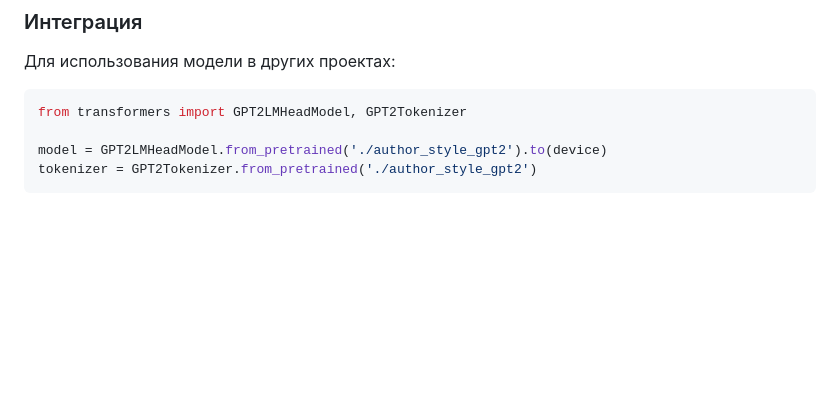
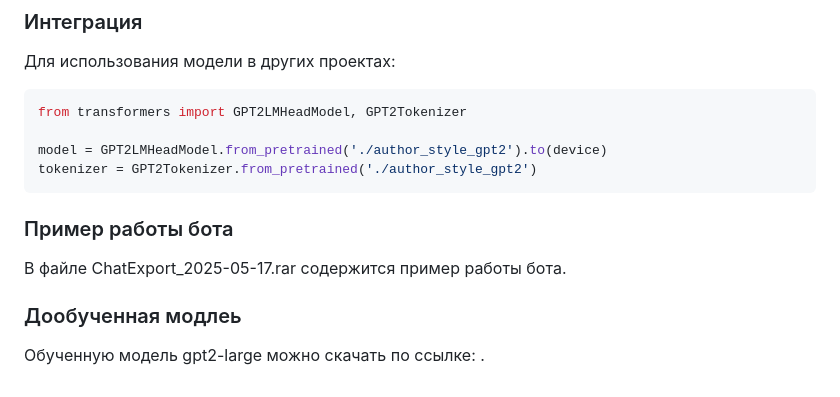
Before and after one commit to Difraya/hse_nlp_project, a Markdown page: DL/Voronik/README.md, the part around the change. GitHub-like rendering; blank space fills up the shorter version.

````diff
--- a/DL/Voronik/README.md
+++ b/DL/Voronik/README.md
@@ -114,3 +114,8 @@ from transformers import GPT2LMHeadModel, GPT2Tokenizer
 model = GPT2LMHeadModel.from_pretrained('./author_style_gpt2').to(device)
 tokenizer = GPT2Tokenizer.from_pretrained('./author_style_gpt2')
 ```
+### Пример работы бота
+В файле ChatExport_2025-05-17.rar содержится пример работы бота.
+
+### Дообученная модлеь
+Обученную модель gpt2-large можно скачать по ссылке: .
````
